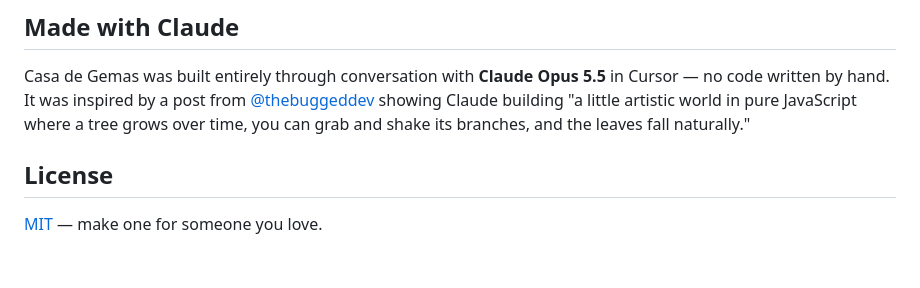
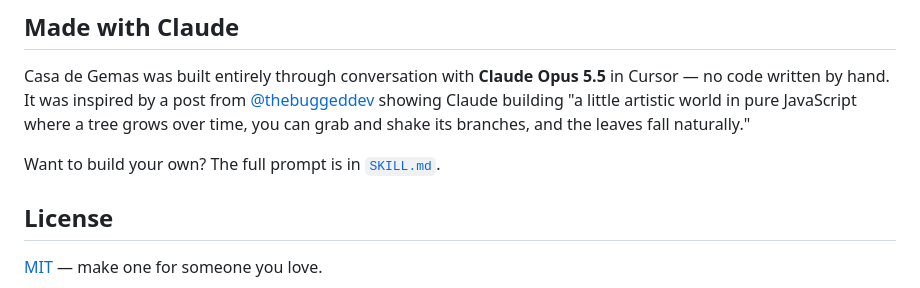
Before and after one commit to deepujain/casadegema, a Markdown page: README.md, the part around the change. Drawn GitHub-style; blank space fills up the shorter version.

Commit message:
Move the full prompt into SKILL.md

```diff
--- a/README.md
+++ b/README.md
@@ -66,6 +66,8 @@ To host it, drop `index.html` anywhere that serves static files (GitHub Pages, N
 
 Casa de Gemas was built entirely through conversation with **Claude Opus 5.5** in Cursor — no code written by hand. It was inspired by a post from [@thebuggeddev](https://x.com/thebuggeddev) showing Claude building "a little artistic world in pure JavaScript where a tree grows over time, you can grab and shake its branches, and the leaves fall naturally."
 
+Want to build your own? The full prompt is in [`SKILL.md`](SKILL.md#the-full-prompt).
+
 ## License
 
 [MIT](LICENSE) — make one for someone you love.
```
Also changed, not shown: SKILL.md (+86 -0 lines).
